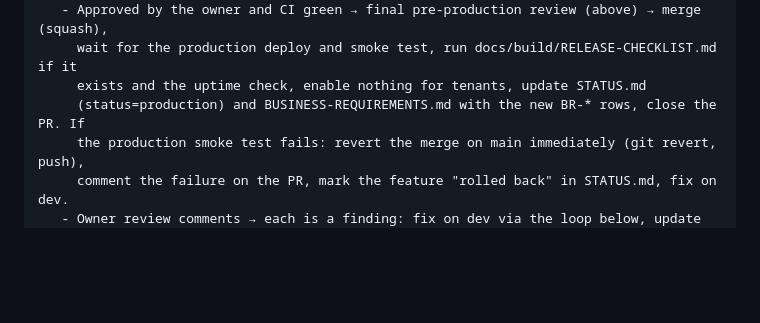
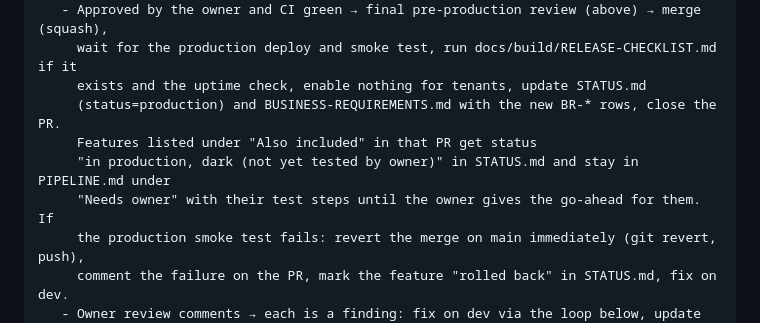
Before and after one commit to BookingSystemAdvancedOrg/infrastructure, a Markdown page: docs/build/PROMPTS.md, the part around the change. GitHub-like rendering; blank space fills up the shorter version.

Commit message:
build: Also included features go to production dark
Co-Authored-By: Claude <noreply@anthropic.com>

```diff
--- a/docs/build/PROMPTS.md
+++ b/docs/build/PROMPTS.md
@@ -586,7 +586,10 @@ ON EVERY RUN, IN ORDER:
    - Approved by the owner and CI green → final pre-production review (above) → merge (squash),
      wait for the production deploy and smoke test, run docs/build/RELEASE-CHECKLIST.md if it
      exists and the uptime check, enable nothing for tenants, update STATUS.md
-     (status=production) and BUSINESS-REQUIREMENTS.md with the new BR-* rows, close the PR. If
+     (status=production) and BUSINESS-REQUIREMENTS.md with the new BR-* rows, close the PR.
+     Features listed under "Also included" in that PR get status
+     "in production, dark (not yet tested by owner)" in STATUS.md and stay in PIPELINE.md under
+     "Needs owner" with their test steps until the owner gives the go-ahead for them. If
      the production smoke test fails: revert the merge on main immediately (git revert, push),
      comment the failure on the PR, mark the feature "rolled back" in STATUS.md, fix on dev.
    - Owner review comments → each is a finding: fix on dev via the loop below, update the brief,
```
